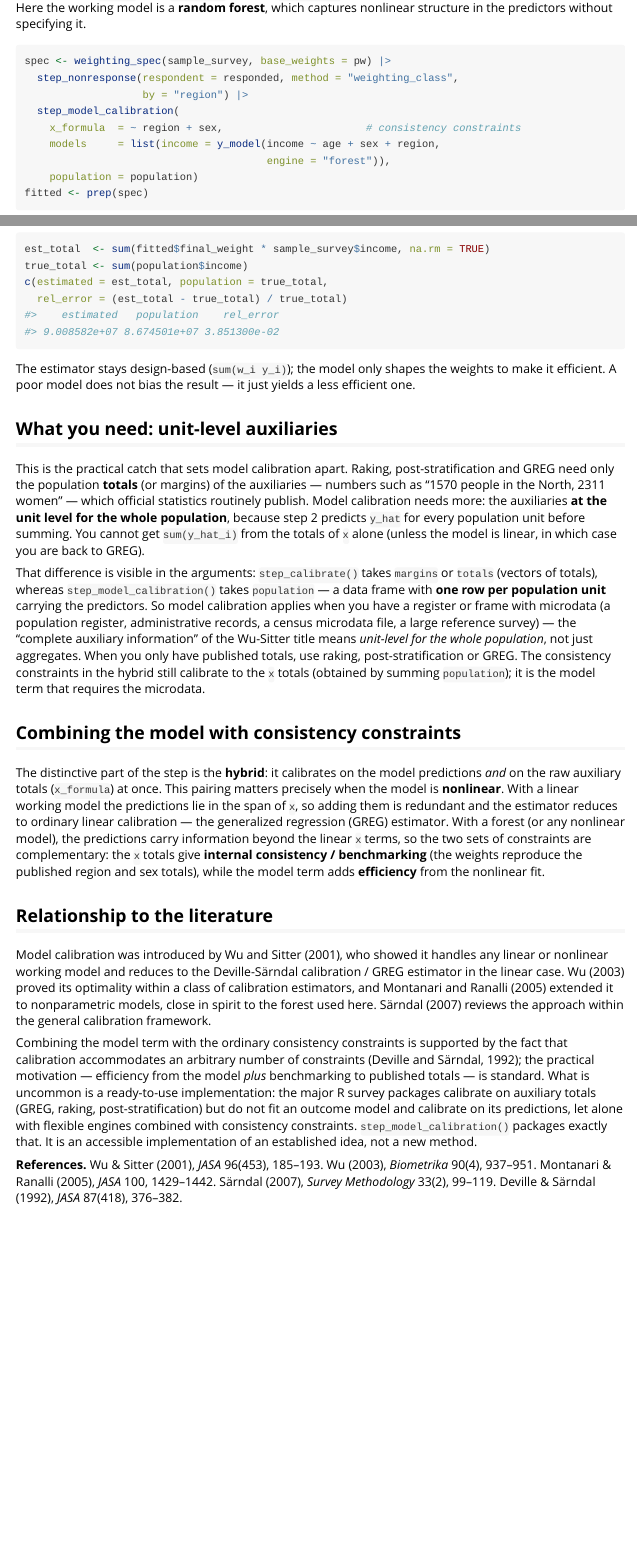
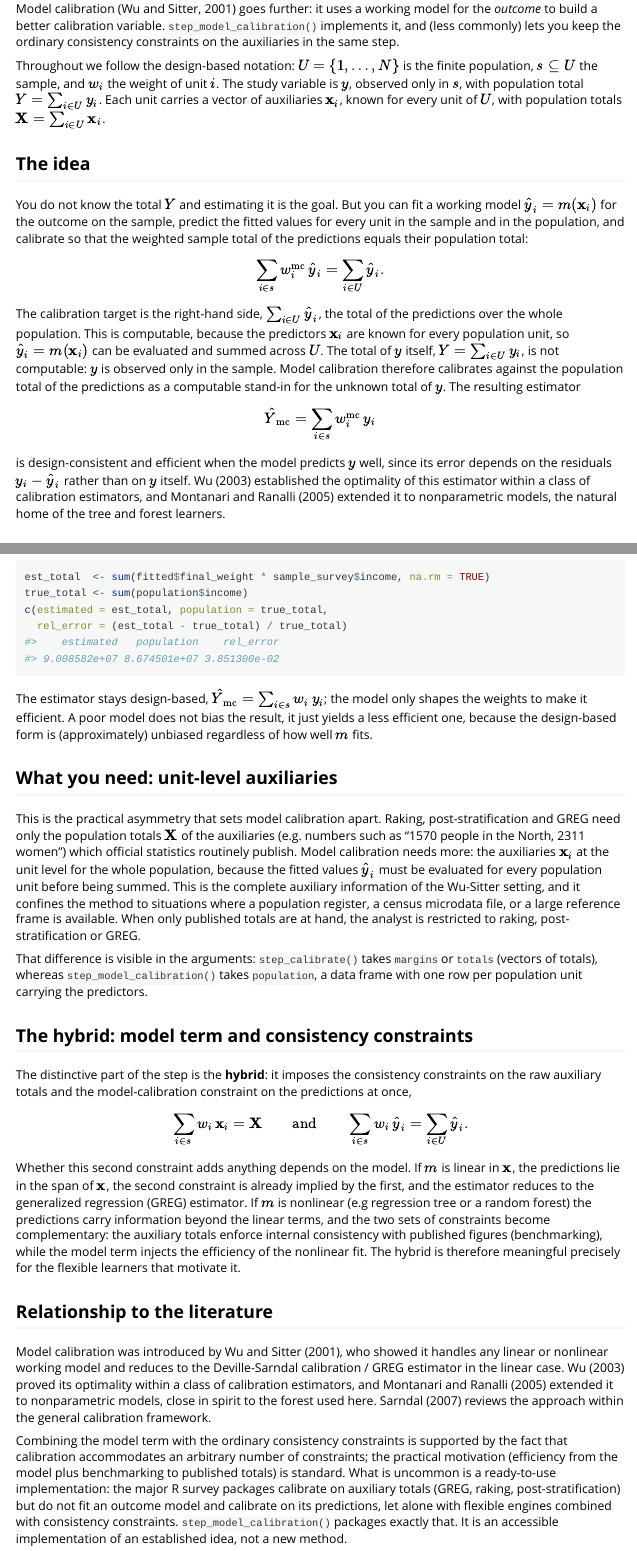
Before and after one commit to jpferreira33/weightflow, an R Markdown document (vignettes/model-calibration.Rmd): the page in a window 1100 px wide, from 630 px down before the commit and from 140 px down after it, and a second part further down, joined at a grey line. Rendered offline with R 4.5, knitr and Pandoc, with nearby package versions; code that draws random numbers runs with fixed seeds of ours.

Commit message:
Model calibration (model-assisted weighting)

````diff
--- a/vignettes/model-calibration.Rmd
+++ b/vignettes/model-calibration.Rmd
@@ -16,8 +16,20 @@ has_ranger <- requireNamespace("ranger", quietly = TRUE)
 Ordinary calibration forces the weighted sample to match known population totals
 of *auxiliary* variables. Model calibration (Wu and Sitter, 2001) goes further:
 it uses a working model for the *outcome* to build a better calibration variable.
-`step_model_calibration()` implements it, and — less commonly — lets you keep the
-ordinary consistency constraints on the auxiliaries in the **same** step.
+`step_model_calibration()` implements it, and (less commonly) lets you keep the
+ordinary consistency constraints on the auxiliaries in the same step.
+
+Throughout we follow the design-based notation: $U = \{1, \dots, N\}$ is the
+finite population, $s \subseteq U$ the sample, and $w_i$ the weight of unit $i$.
+The study variable is $y$, observed only in $s$, with population total $Y =
+\sum_{i \in U} y_i$. Each unit carries a vector of auxiliaries $\mathbf{x}_i$,
+known for every unit of $U$, with population totals $\mathbf{X} = \sum_{i \in
+U} \mathbf{x}_i$.
 
 ## The idea
 
+You do not know the total $Y$ and estimating it is the goal. But you can fit a
+working model $\hat y_i = m(\mathbf{x}_i)$ for the outcome on the sample, predict
+the fitted values for every unit in the sample and in the population, and
+calibrate so that the weighted sample total of the predictions equals their
+population total:
@@ -27 +36,2 @@ whole population, and calibrate on the model's **predictions**:
 
+$$\sum_{i \in s} w_i^{\mathrm{mc}}\,\hat y_i = \sum_{i \in U} \hat y_i .$$
@@ -33,5 +38,17 @@ whole population, and calibrate on the model's **predictions**:
 
-```
-sum_{i in sample} w_i * y_hat_i  =  sum_{i in population} y_hat_i.
-```
+The calibration target is the right-hand side, $\sum_{i \in U} \hat y_i$, the
+total of the predictions over the whole population. This is computable, because
+the predictors $\mathbf{x}_i$ are known for every population unit, so $\hat y_i =
+m(\mathbf{x}_i)$ can be evaluated and summed across $U$. The total of $y$ itself,
+$Y = \sum_{i \in U} y_i$, is not computable: $y$ is observed only in the sample.
+Model calibration therefore calibrates against the population total of the
+predictions as a computable stand-in for the unknown total of $y$. The
+resulting estimator
 
+$$\hat Y_{\mathrm{mc}} = \sum_{i \in s} w_i^{\mathrm{mc}}\,y_i$$
+
+is design-consistent and efficient when the model predicts $y$ well, since its
+error depends on the residuals $y_i - \hat y_i$ rather than on $y$ itself. Wu
+(2003) established the optimality of this estimator within a class of calibration
+estimators, and Montanari and Ranalli (2005) extended it to nonparametric models,
+the natural home of the tree and forest learners.
@@ -44,8 +57,7 @@ the `y` total is efficient, because its error depends on the residuals
 
 `step_model_calibration()` takes consistency auxiliaries (`x_formula`, with known
 population totals), a named list of working `models` from `y_model()`, and the
-`population` frame used to compute the prediction totals. Here the working model
-is a **random forest**, which captures nonlinear structure in the predictors
+`population` frame used to compute the prediction totals. Here, the working model is a random forest (although other models can be used), which captures nonlinear structure in the predictors
 without specifying it.
 
 ```{r recipe, eval = has_ranger}
@@ -90,66 +101,64 @@ c(estimated = est_total, population = true_total,
   rel_error = (est_total - true_total) / true_total)
 ```
 
-The estimator stays design-based (`sum(w_i y_i)`); the model only shapes the
-weights to make it efficient. A poor model does not bias the result — it just
-yields a less efficient one.
+The estimator stays design-based, $\hat Y_{\mathrm{mc}} = \sum_{i \in s} w_i\,y_i$;
+the model only shapes the weights to make it efficient. A poor model does not bias
+the result, it just yields a less efficient one, because the design-based form is
+(approximately) unbiased regardless of how well $m$ fits.
 
 ## What you need: unit-level auxiliaries
 
-This is the practical catch that sets model calibration apart. Raking,
-post-stratification and GREG need only the population **totals** (or margins) of
-the auxiliaries — numbers such as "1570 people in the North, 2311 women" — which
+This is the practical asymmetry that sets model calibration apart. Raking,
+post-stratification and GREG need only the population totals $\mathbf{X}$ of
+the auxiliaries (e.g. numbers such as "1570 people in the North, 2311 women") which
 official statistics routinely publish. Model calibration needs more: the
-auxiliaries **at the unit level for the whole population**, because step 2
-predicts `y_hat` for every population unit before summing. You cannot get
-`sum(y_hat_i)` from the totals of `x` alone (unless the model is linear, in which
-case you are back to GREG).
+auxiliaries $\mathbf{x}_i$ at the unit level for the whole population, because
+the fitted values $\hat y_i$ must be evaluated for every population unit before
+being summed. This is the complete auxiliary information of the Wu-Sitter
+setting, and it confines the method to situations where a population register, a
+census microdata file, or a large reference frame is available. When only
+published totals are at hand, the analyst is restricted to raking,
+post-stratification or GREG.
 
 That difference is visible in the arguments: `step_calibrate()` takes `margins`
 or `totals` (vectors of totals), whereas `step_model_calibration()` takes
-`population` — a data frame with **one row per population unit** carrying the
-predictors. So model calibration applies when you have a register or frame with
-microdata (a population register, administrative records, a census microdata
-file, a large reference survey) — the "complete auxiliary information" of the
-Wu-Sitter title means *unit-level for the whole population*, not just aggregates.
-When you only have published totals, use raking, post-stratification or GREG.
-The consistency constraints in the hybrid still calibrate to the `x` totals
-(obtained by summing `population`); it is the model term that requires the
-microdata.
+`population`, a data frame with one row per population unit carrying the
+predictors.
 
-## Combining the model with consistency constraints
+## The hybrid: model term and consistency constraints
 
-The distinctive part of the step is the **hybrid**: it calibrates on the model
-predictions *and* on the raw auxiliary totals (`x_formula`) at once. This pairing
-matters precisely when the model is **nonlinear**. With a linear working model
-the predictions lie in the span of `x`, so adding them is redundant and the
-estimator reduces to ordinary linear calibration — the generalized regression
-(GREG) estimator. With a forest (or any nonlinear model), the predictions carry
-information beyond the linear `x` terms, so the two sets of constraints are
-complementary: the `x` totals give **internal consistency / benchmarking** (the
-weights reproduce the published region and sex totals), while the model term adds
-**efficiency** from the nonlinear fit.
+The distinctive part of the step is the **hybrid**: it imposes the consistency
+constraints on the raw auxiliary totals and the model-calibration constraint
+on the predictions at once,
+
+$$\sum_{i \in s} w_i\,\mathbf{x}_i = \mathbf{X}
+\qquad\text{and}\qquad
+\sum_{i \in s} w_i\,\hat y_i = \sum_{i \in U} \hat y_i .$$
+
+Whether this second constraint adds anything depends on the model. If $m$ is
+linear in $\mathbf{x}$, the predictions lie in the span of $\mathbf{x}$, the
+second constraint is already implied by the first, and the estimator reduces to
+the generalized regression (GREG) estimator. If $m$ is nonlinear (e.g regression tree or a random forest) the predictions carry information beyond the
+linear terms, and the two sets of constraints become complementary: the auxiliary
+totals enforce internal consistency with published figures (benchmarking), while
+the model term injects the efficiency of the nonlinear fit. The hybrid is
+therefore meaningful precisely for the flexible learners that motivate it.
 
 ## Relationship to the literature
 
 Model calibration was introduced by Wu and Sitter (2001), who showed it handles
-any linear or nonlinear working model and reduces to the Deville-Särndal
+any linear or nonlinear working model and reduces to the Deville-Sarndal
 calibration / GREG estimator in the linear case. Wu (2003) proved its optimality
 within a class of calibration estimators, and Montanari and Ranalli (2005)
 extended it to nonparametric models, close in spirit to the forest used here.
-Särndal (2007) reviews the approach within the general calibration framework.
+Sarndal (2007) reviews the approach within the general calibration framework.
 
 Combining the model term with the ordinary consistency constraints is supported
-by the fact that calibration accommodates an arbitrary number of constraints
-(Deville and Särndal, 1992); the practical motivation — efficiency from the model
-*plus* benchmarking to published totals — is standard. What is uncommon is a
+by the fact that calibration accommodates an arbitrary number of constraints; the practical motivation (efficiency from the model
+plus benchmarking to published totals) is standard. What is uncommon is a
 ready-to-use implementation: the major R survey packages calibrate on auxiliary
 totals (GREG, raking, post-stratification) but do not fit an outcome model and
 calibrate on its predictions, let alone with flexible engines combined with
 consistency constraints. `step_model_calibration()` packages exactly that. It is
 an accessible implementation of an established idea, not a new method.
 
-**References.** Wu & Sitter (2001), *JASA* 96(453), 185–193. Wu (2003),
-*Biometrika* 90(4), 937–951. Montanari & Ranalli (2005), *JASA* 100, 1429–1442.
-Särndal (2007), *Survey Methodology* 33(2), 99–119. Deville & Särndal (1992),
-*JASA* 87(418), 376–382.
````
Also changed, not shown: vignettes/model-calibration.Rmd (26 more changed lines).
